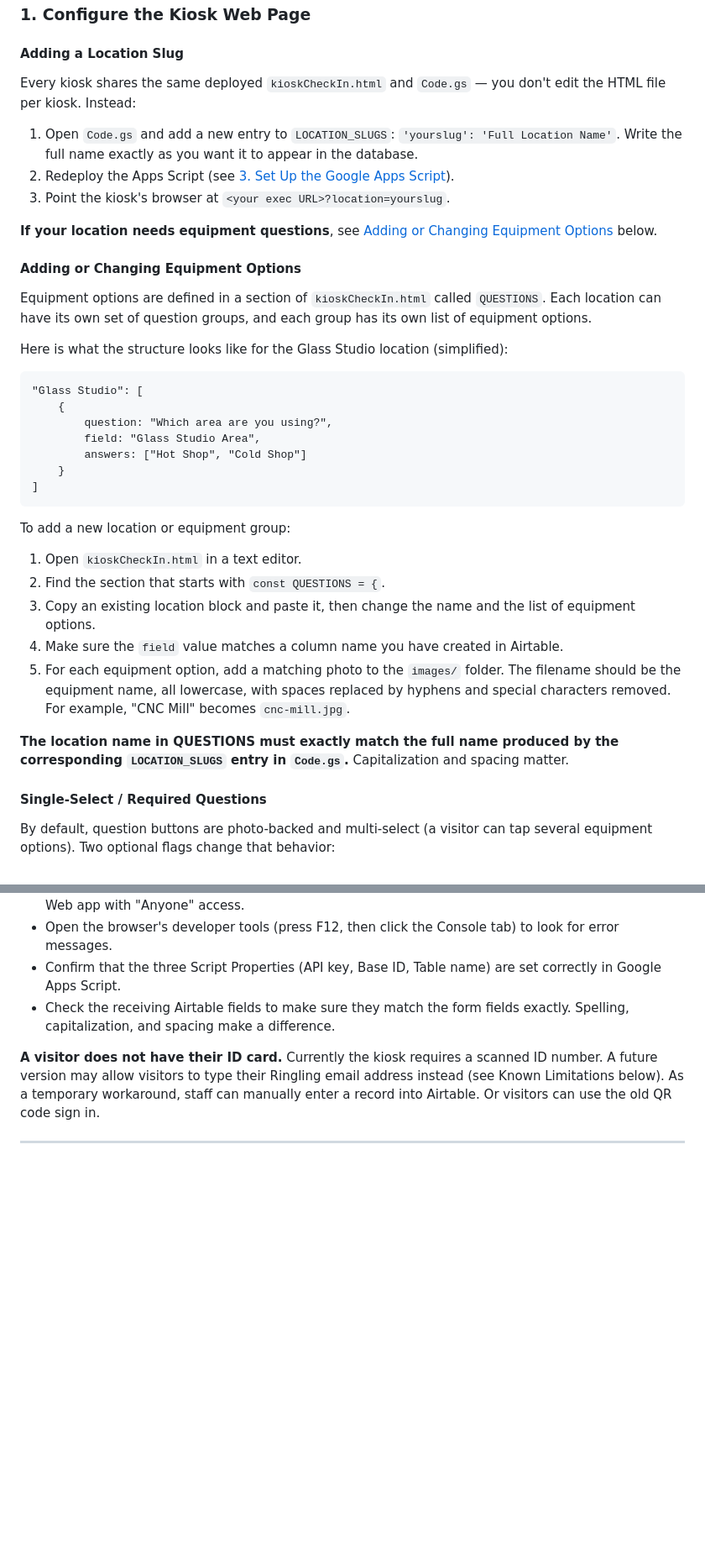
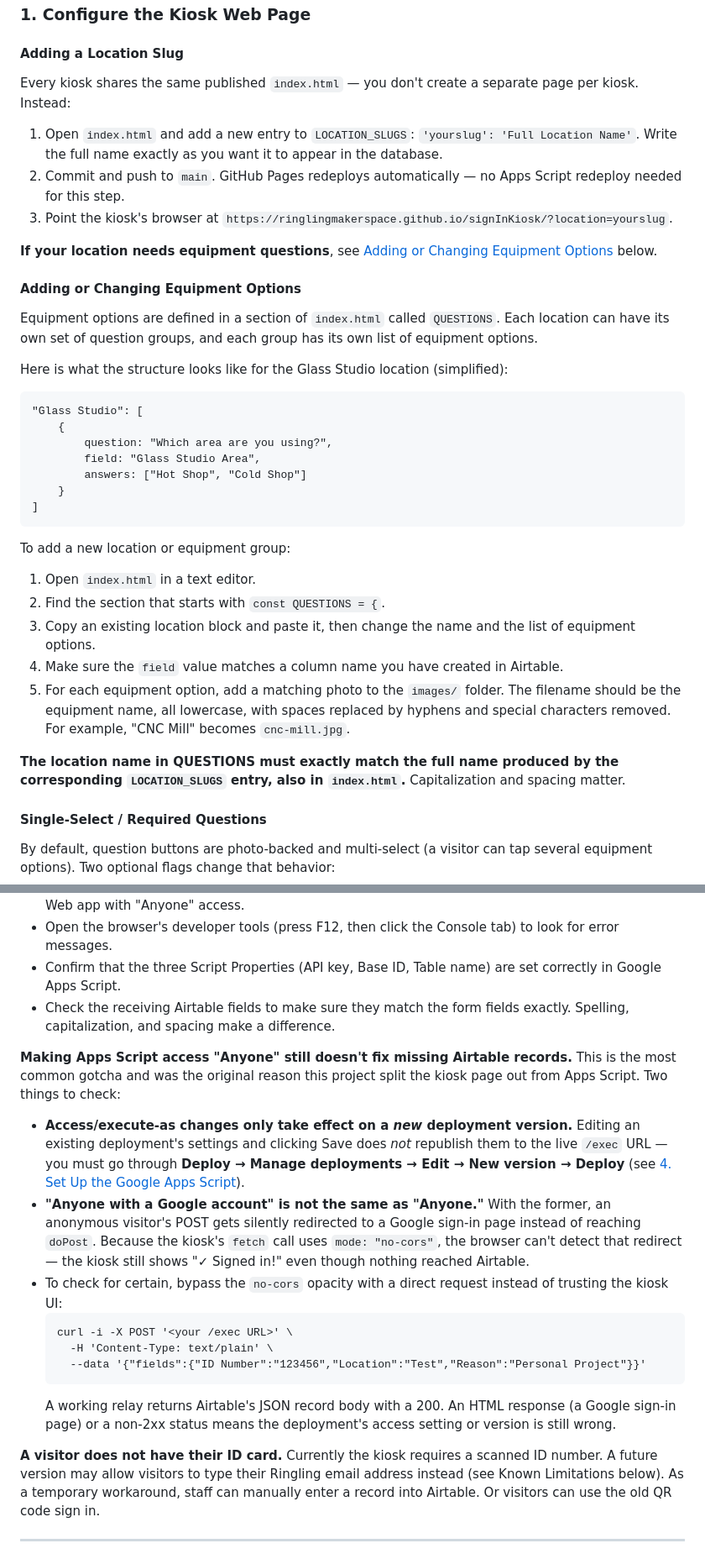
Before and after one commit to ringlingmakerspace/signInKiosk, a Markdown page: documentation.md, 2 parts joined by grey strips. Shown at 84% size. Drawn GitHub-style; blank space fills up the shorter version.

````diff
--- a/documentation.md
+++ b/documentation.md
@@ -119,17 +118,17 @@ Follow these steps in order to set up a sign-in kiosk at a new location.
 
 #### Adding a Location Slug
 
-Every kiosk shares the same deployed `kioskCheckIn.html` and `Code.gs` — you don't edit the HTML file per kiosk. Instead:
+Every kiosk shares the same published `index.html` — you don't create a separate page per kiosk. Instead:
 
-1. Open `Code.gs` and add a new entry to `LOCATION_SLUGS`: `'yourslug': 'Full Location Name'`. Write the full name exactly as you want it to appear in the database.
-2. Redeploy the Apps Script (see [3. Set Up the Google Apps Script](#3-set-up-the-google-apps-script)).
-3. Point the kiosk's browser at `<your exec URL>?location=yourslug`.
+1. Open `index.html` and add a new entry to `LOCATION_SLUGS`: `'yourslug': 'Full Location Name'`. Write the full name exactly as you want it to appear in the database.
+2. Commit and push to `main`. GitHub Pages redeploys automatically — no Apps Script redeploy needed for this step.
+3. Point the kiosk's browser at `https://ringlingmakerspace.github.io/signInKiosk/?location=yourslug`.
 
 **If your location needs equipment questions**, see [Adding or Changing Equipment Options](#adding-or-changing-equipment-options) below.
 
 #### Adding or Changing Equipment Options
 
-Equipment options are defined in a section of `kioskCheckIn.html` called `QUESTIONS`. Each location can have its own set of question groups, and each group has its own list of equipment options.
+Equipment options are defined in a section of `index.html` called `QUESTIONS`. Each location can have its own set of question groups, and each group has its own list of equipment options.
 
 Here is what the structure looks like for the Glass Studio location (simplified):
 
@@ -145,13 +144,13 @@ Here is what the structure looks like for the Glass Studio location (simplified)
 
 To add a new location or equipment group:
 
-1. Open `kioskCheckIn.html` in a text editor.
+1. Open `index.html` in a text editor.
 2. Find the section that starts with `const QUESTIONS = {`.
 3. Copy an existing location block and paste it, then change the name and the list of equipment options.
 4. Make sure the `field` value matches a column name you have created in Airtable.
 5. For each equipment option, add a matching photo to the `images/` folder. The filename should be the equipment name, all lowercase, with spaces replaced by hyphens and special characters removed. For example, "CNC Mill" becomes `cnc-mill.jpg`.
 
-**The location name in QUESTIONS must exactly match the full name produced by the corresponding `LOCATION_SLUGS` entry in `Code.gs`.** Capitalization and spacing matter.
+**The location name in QUESTIONS must exactly match the full name produced by the corresponding `LOCATION_SLUGS` entry, also in `index.html`.** Capitalization and spacing matter.
 
 #### Single-Select / Required Questions
 
@@ -275,6 +282,18 @@ Make sure the kiosk's URL includes a `?location=<slug>` that matches an entry in
 - Open the browser's developer tools (press F12, then click the Console tab) to look for error messages.
 - Confirm that the three Script Properties (API key, Base ID, Table name) are set correctly in Google Apps Script.
 - Check the receiving Airtable fields to make sure they match the form fields exactly. Spelling, capitalization, and spacing make a difference.
+
+**Making Apps Script access "Anyone" still doesn't fix missing Airtable records.**
+This is the most common gotcha and was the original reason this project split the kiosk page out from Apps Script. Two things to check:
+- **Access/execute-as changes only take effect on a *new* deployment version.** Editing an existing deployment's settings and clicking Save does *not* republish them to the live `/exec` URL — you must go through **Deploy → Manage deployments → Edit → New version → Deploy** (see [4. Set Up the Google Apps Script](#4-set-up-the-google-apps-script)).
+- **"Anyone with a Google account" is not the same as "Anyone."** With the former, an anonymous visitor's POST gets silently redirected to a Google sign-in page instead of reaching `doPost`. Because the kiosk's `fetch` call uses `mode: "no-cors"`, the browser can't detect that redirect — the kiosk still shows "✓ Signed in!" even though nothing reached Airtable.
+- To check for certain, bypass the `no-cors` opacity with a direct request instead of trusting the kiosk UI:
+  ```
+  curl -i -X POST '<your /exec URL>' \
+    -H 'Content-Type: text/plain' \
+    --data '{"fields":{"ID Number":"123456","Location":"Test","Reason":"Personal Project"}}'
+  ```
+  A working relay returns Airtable's JSON record body with a 200. An HTML response (a Google sign-in page) or a non-2xx status means the deployment's access setting or version is still wrong.
 
 **A visitor does not have their ID card.**
 Currently the kiosk requires a scanned ID number. A future version may allow visitors to type their Ringling email address instead (see Known Limitations below). As a temporary workaround, staff can manually enter a record into Airtable. Or visitors can use the old QR code sign in.
````
Also changed, not shown: other parts of documentation.md (+40 -33 lines).
